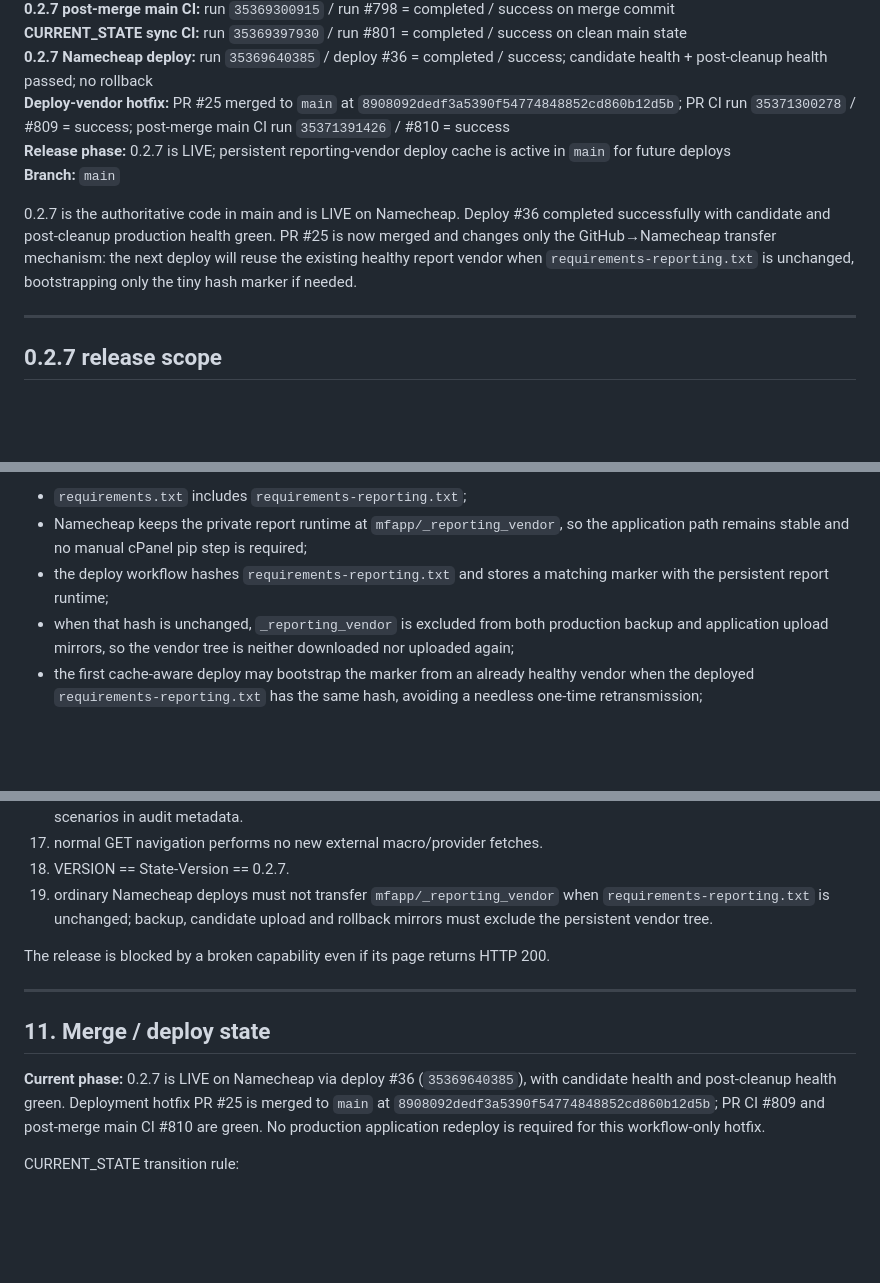
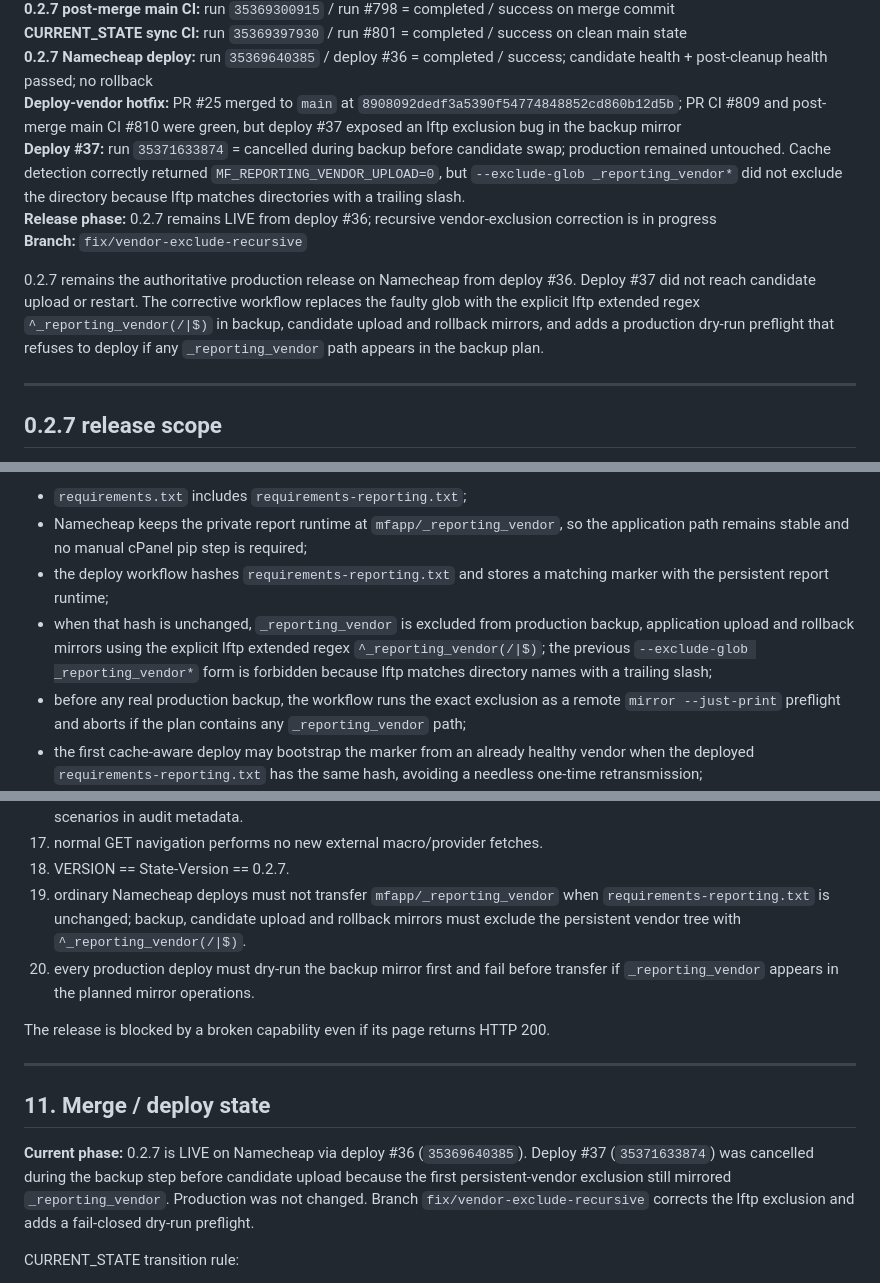
Before and after one commit to LoseMoneyRules/Market_Forensics, a Markdown page: docs/CURRENT_STATE.md, 3 parts joined by grey strips. Drawn GitHub-style; blank space fills up the shorter version.

Commit message:
Record deploy 37 vendor exclusion failure and corrective contract

```diff
--- a/docs/CURRENT_STATE.md
+++ b/docs/CURRENT_STATE.md
@@ -17,11 +17,12 @@
 **0.2.7 post-merge main CI:** run `35369300915` / run #798 = completed / success on merge commit
 **CURRENT_STATE sync CI:** run `35369397930` / run #801 = completed / success on clean main state
 **0.2.7 Namecheap deploy:** run `35369640385` / deploy #36 = completed / success; candidate health + post-cleanup health passed; no rollback
-**Deploy-vendor hotfix:** PR #25 merged to `main` at `8908092dedf3a5390f54774848852cd860b12d5b`; PR CI run `35371300278` / #809 = success; post-merge main CI run `35371391426` / #810 = success
-**Release phase:** 0.2.7 is LIVE; persistent reporting-vendor deploy cache is active in `main` for future deploys
-**Branch:** `main`
+**Deploy-vendor hotfix:** PR #25 merged to `main` at `8908092dedf3a5390f54774848852cd860b12d5b`; PR CI #809 and post-merge main CI #810 were green, but deploy #37 exposed an lftp exclusion bug in the backup mirror
+**Deploy #37:** run `35371633874` = cancelled during backup before candidate swap; production remained untouched. Cache detection correctly returned `MF_REPORTING_VENDOR_UPLOAD=0`, but `--exclude-glob _reporting_vendor*` did not exclude the directory because lftp matches directories with a trailing slash.
+**Release phase:** 0.2.7 remains LIVE from deploy #36; recursive vendor-exclusion correction is in progress
+**Branch:** `fix/vendor-exclude-recursive`
 
-0.2.7 is the authoritative code in main and is LIVE on Namecheap. Deploy #36 completed successfully with candidate and post-cleanup production health green. PR #25 is now merged and changes only the GitHub→Namecheap transfer mechanism: the next deploy will reuse the existing healthy report vendor when `requirements-reporting.txt` is unchanged, bootstrapping only the tiny hash marker if needed.
+0.2.7 remains the authoritative production release on Namecheap from deploy #36. Deploy #37 did not reach candidate upload or restart. The corrective workflow replaces the faulty glob with the explicit lftp extended regex `^_reporting_vendor(/|$)` in backup, candidate upload and rollback mirrors, and adds a production dry-run preflight that refuses to deploy if any `_reporting_vendor` path appears in the backup plan.
 
 ---
 
@@ -295,7 +296,8 @@ The rich PDF/Word stack is now a first-class production dependency:
 - `requirements.txt` includes `requirements-reporting.txt`;
 - Namecheap keeps the private report runtime at `mfapp/_reporting_vendor`, so the application path remains stable and no manual cPanel pip step is required;
 - the deploy workflow hashes `requirements-reporting.txt` and stores a matching marker with the persistent report runtime;
-- when that hash is unchanged, `_reporting_vendor` is excluded from both production backup and application upload mirrors, so the vendor tree is neither downloaded nor uploaded again;
+- when that hash is unchanged, `_reporting_vendor` is excluded from production backup, application upload and rollback mirrors using the explicit lftp extended regex `^_reporting_vendor(/|$)`; the previous `--exclude-glob _reporting_vendor*` form is forbidden because lftp matches directory names with a trailing slash;
+- before any real production backup, the workflow runs the exact exclusion as a remote `mirror --just-print` preflight and aborts if the plan contains any `_reporting_vendor` path;
 - the first cache-aware deploy may bootstrap the marker from an already healthy vendor when the deployed `requirements-reporting.txt` has the same hash, avoiding a needless one-time retransmission;
 - when report dependencies actually change, a new vendor tree is built separately, uploaded to a staging directory, and swapped into the stable path with server-side rename while the previous tree is retained for rollback;
 - `app.py` continues loading that private report runtime before importing the application;
@@ -435,7 +437,8 @@ Permanent UI rules:
 16. private research, reports, snapshots and publications use the same forensic valuation contract while retaining intrinsic scenarios in audit metadata.
 17. normal GET navigation performs no new external macro/provider fetches.
 18. VERSION == State-Version == 0.2.7.
-19. ordinary Namecheap deploys must not transfer `mfapp/_reporting_vendor` when `requirements-reporting.txt` is unchanged; backup, candidate upload and rollback mirrors must exclude the persistent vendor tree.
+19. ordinary Namecheap deploys must not transfer `mfapp/_reporting_vendor` when `requirements-reporting.txt` is unchanged; backup, candidate upload and rollback mirrors must exclude the persistent vendor tree with `^_reporting_vendor(/|$)`.
+20. every production deploy must dry-run the backup mirror first and fail before transfer if `_reporting_vendor` appears in the planned mirror operations.
 
 The release is blocked by a broken capability even if its page returns HTTP 200.
 
@@ -443,7 +446,7 @@ The release is blocked by a broken capability even if its page returns HTTP 200.
 
 ## 11. Merge / deploy state
 
-**Current phase:** 0.2.7 is LIVE on Namecheap via deploy #36 (`35369640385`), with candidate health and post-cleanup health green. Deployment hotfix PR #25 is merged to `main` at `8908092dedf3a5390f54774848852cd860b12d5b`; PR CI #809 and post-merge main CI #810 are green. No production application redeploy is required for this workflow-only hotfix.
+**Current phase:** 0.2.7 is LIVE on Namecheap via deploy #36 (`35369640385`). Deploy #37 (`35371633874`) was cancelled during the backup step before candidate upload because the first persistent-vendor exclusion still mirrored `_reporting_vendor`. Production was not changed. Branch `fix/vendor-exclude-recursive` corrects the lftp exclusion and adds a fail-closed dry-run preflight.
 
 CURRENT_STATE transition rule:
 - on PR/branch: document the current production baseline and candidate;
```
